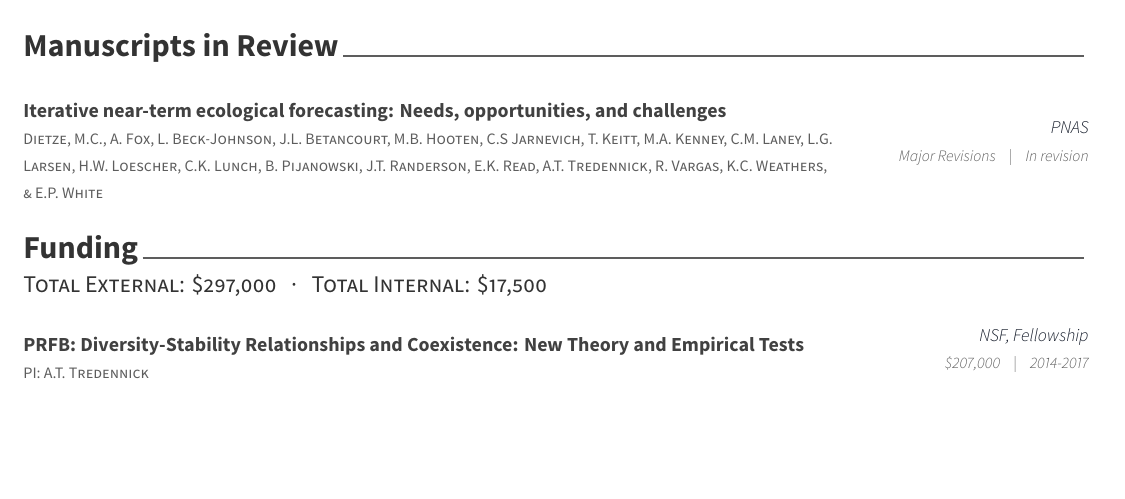
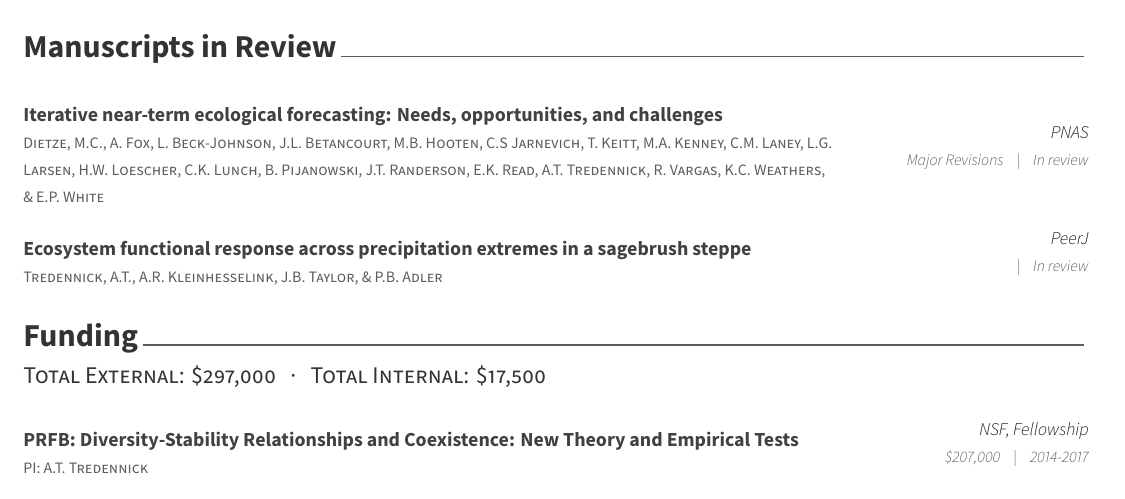
Before and after one commit to atredennick/cv_modern, a LaTeX CV (cv.tex, which reads cv/submitted.tex): part of page 2 of 4 before the commit and part of page 2 of 5 after it, cut so that both start at the same text, the shorter picture padded with empty space. The pictures show the PDF file cv.pdf that the author committed with the source.

Commit message:
updates submitted stuff

```diff
--- a/cv/submitted.tex
+++ b/cv/submitted.tex
@@ -17,7 +17,14 @@
     {Dietze, M.C., A. Fox, L. Beck-Johnson, J.L. Betancourt, M.B. Hooten, C.S Jarnevich, T. Keitt, M.A. Kenney, C.M. Laney, L.G. Larsen, H.W. Loescher, C.K. Lunch, B. Pijanowski, J.T. Randerson, E.K. Read, A.T. Tredennick, R. Vargas, K.C. Weathers, \& E.P. White} % Authors
     {PNAS} % Journal
     {Major Revisions} % Issue
-    {In revision} % Year
+    {In review} % Year
+
+  \pubentry
+    {Ecosystem functional response across precipitation extremes in a sagebrush steppe} % Title
+    {Tredennick, A.T., A.R. Kleinhesselink, J.B. Taylor, \& P.B. Adler} % Authors
+    {PeerJ} % Journal
+    {} % Issue
+    {In review} % Year
 
 %---------------------------------------------------------
 \end{pubentries}
```
Also changed, not shown: cv.tex (+1 -0 lines), cv/service.tex (+0 -1 lines), cv.pdf, 3 other files.
